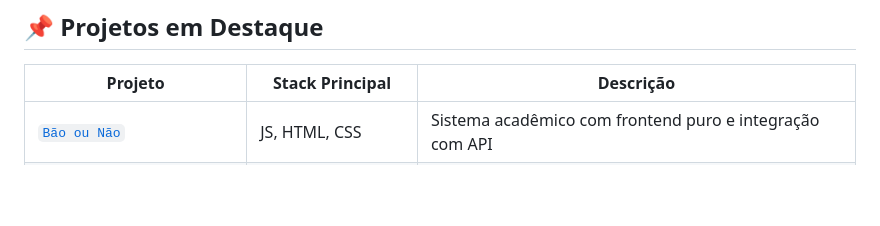
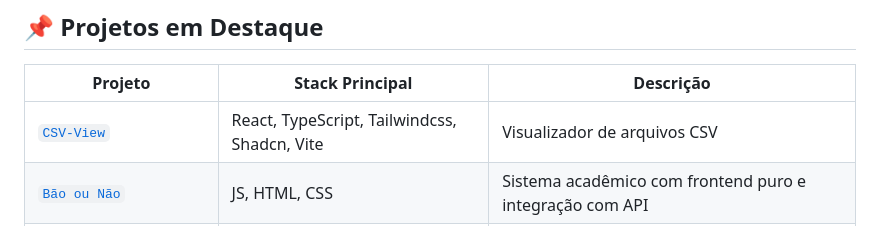
Before and after one commit to Krittz/Krittz, a Markdown page: README.md, the part around the change. Rendered like a GitHub page; blank space fills up the shorter version.

```diff
--- a/README.md
+++ b/README.md
@@ -56,6 +56,7 @@
 
 | Projeto | Stack Principal | Descrição |
 |--------|----------------|-----------|
+| [`CSV-View`](https://github.com/krittz/csv-view) | React, TypeScript, Tailwindcss, Shadcn, Vite | Visualizador de arquivos CSV |
 | [`Bão ou Não`](https://github.com/josimarviana/baooubao) | JS, HTML, CSS | Sistema acadêmico com frontend puro e integração com API |
 | [`Shell Setup Dev`](https://github.com/Krittz/assistente-de-implantacao-de-servidores) | Shell, Docker, NGINX | Scripts para ambientes de dev automatizados |
 | [`Corretora Seguros`](https://github.com/krittz) (privado) | Vue, Laravel, Docker | Sistema institucional com integração full API |
```
